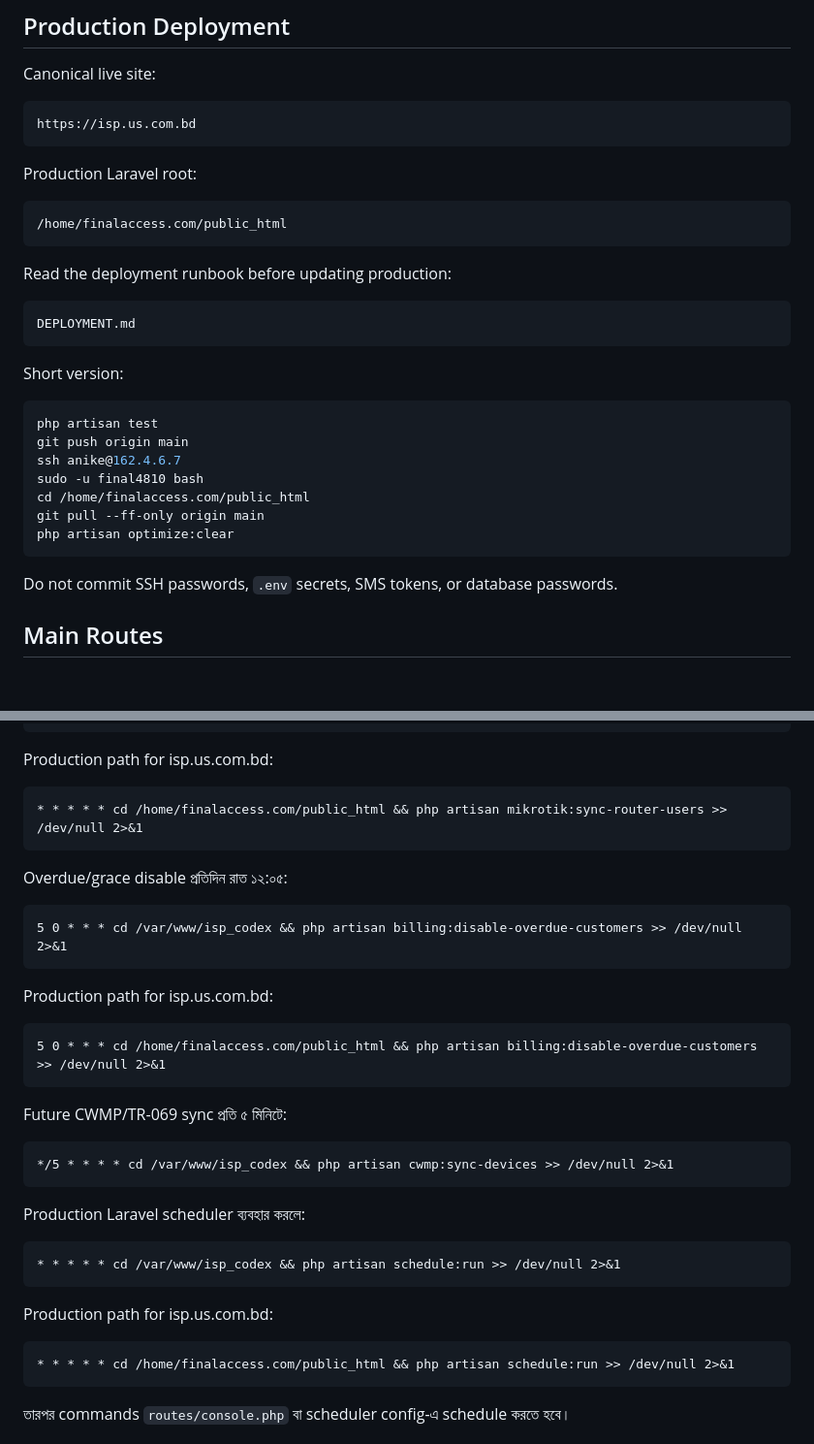
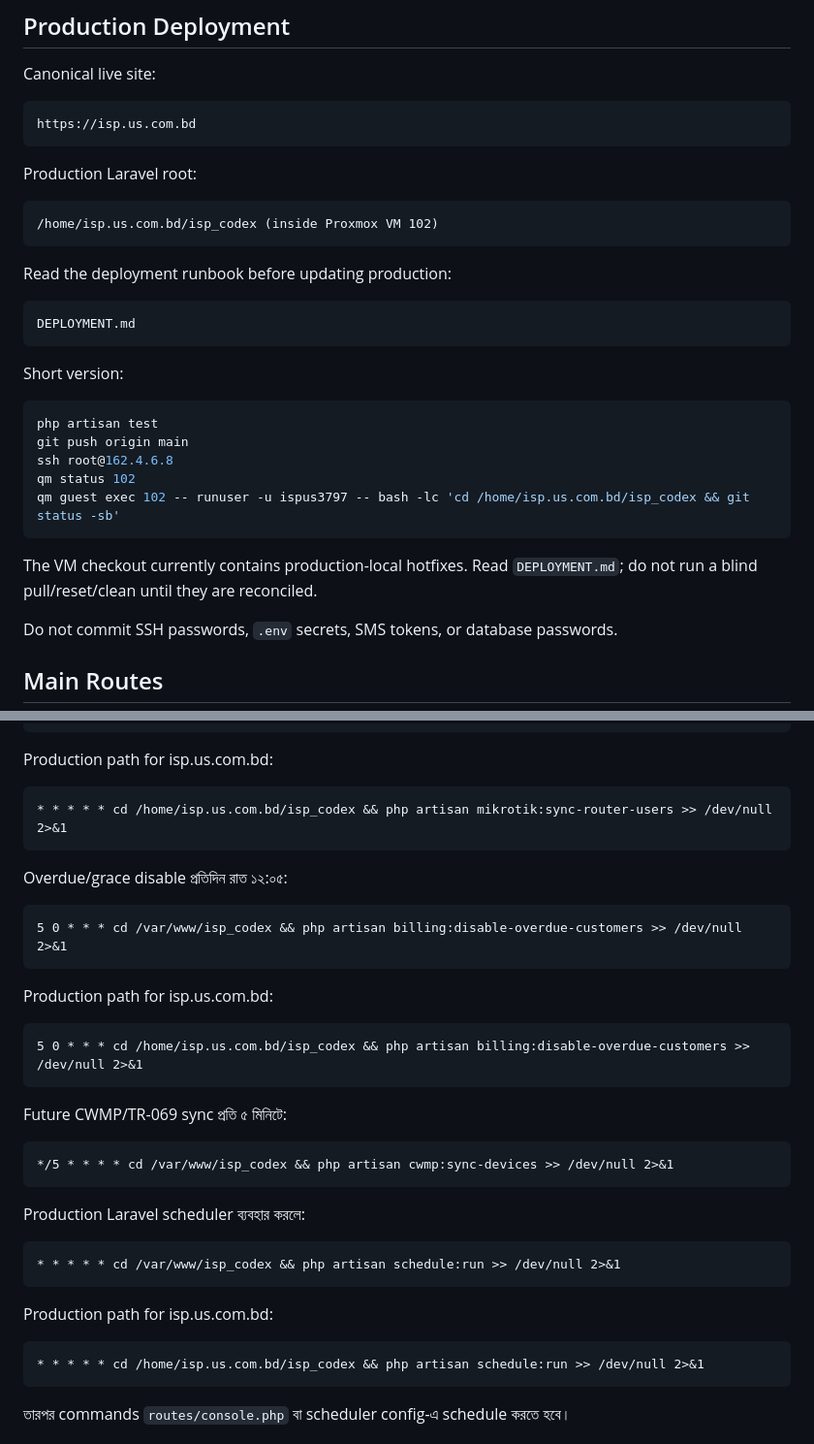
Before and after one commit to Anike10/isp_codex, a Markdown page: README.md, 2 parts joined by grey strips. Shown at 97% size. Rendered like a GitHub page; blank space fills up the shorter version.

Commit message:
Document isp.us.com.bd production VM deployment

````diff
--- a/README.md
+++ b/README.md
@@ -67,7 +67,7 @@ https://isp.us.com.bd
 Production Laravel root:
 
 ```text
-/home/finalaccess.com/public_html
+/home/isp.us.com.bd/isp_codex (inside Proxmox VM 102)
 ```
 
 Read the deployment runbook before updating production:
@@ -81,12 +81,13 @@ Short version:
 ```bash
 php artisan test
 git push origin main
-ssh anike@162.4.6.7
-sudo -u final4810 bash
-cd /home/finalaccess.com/public_html
-git pull --ff-only origin main
-php artisan optimize:clear
+ssh root@162.4.6.8
+qm status 102
+qm guest exec 102 -- runuser -u ispus3797 -- bash -lc 'cd /home/isp.us.com.bd/isp_codex && git status -sb'
 ```
+
+The VM checkout currently contains production-local hotfixes. Read
+`DEPLOYMENT.md`; do not run a blind pull/reset/clean until they are reconciled.
 
 Do not commit SSH passwords, `.env` secrets, SMS tokens, or database passwords.
 
@@ -344,7 +345,7 @@ MikroTik sync প্রতি মিনিটে:
 Production path for isp.us.com.bd:
 
 ```cron
-* * * * * cd /home/finalaccess.com/public_html && php artisan mikrotik:sync-router-users >> /dev/null 2>&1
+* * * * * cd /home/isp.us.com.bd/isp_codex && php artisan mikrotik:sync-router-users >> /dev/null 2>&1
 ```
 
 Overdue/grace disable প্রতিদিন রাত ১২:০৫:
@@ -356,7 +357,7 @@ Overdue/grace disable প্রতিদিন রাত ১২:০৫:
 Production path for isp.us.com.bd:
 
 ```cron
-5 0 * * * cd /home/finalaccess.com/public_html && php artisan billing:disable-overdue-customers >> /dev/null 2>&1
+5 0 * * * cd /home/isp.us.com.bd/isp_codex && php artisan billing:disable-overdue-customers >> /dev/null 2>&1
 ```
 
 Future CWMP/TR-069 sync প্রতি ৫ মিনিটে:
@@ -374,7 +375,7 @@ Production Laravel scheduler ব্যবহার করলে:
 Production path for isp.us.com.bd:
 
 ```cron
-* * * * * cd /home/finalaccess.com/public_html && php artisan schedule:run >> /dev/null 2>&1
+* * * * * cd /home/isp.us.com.bd/isp_codex && php artisan schedule:run >> /dev/null 2>&1
 ```
 
 তারপর commands `routes/console.php` বা scheduler config-এ schedule করতে হবে।
````
Also changed, not shown: AI_MAINTAINER_GUIDE.md (+15 -12 lines), DEPLOYMENT.md (+50 -52 lines).
